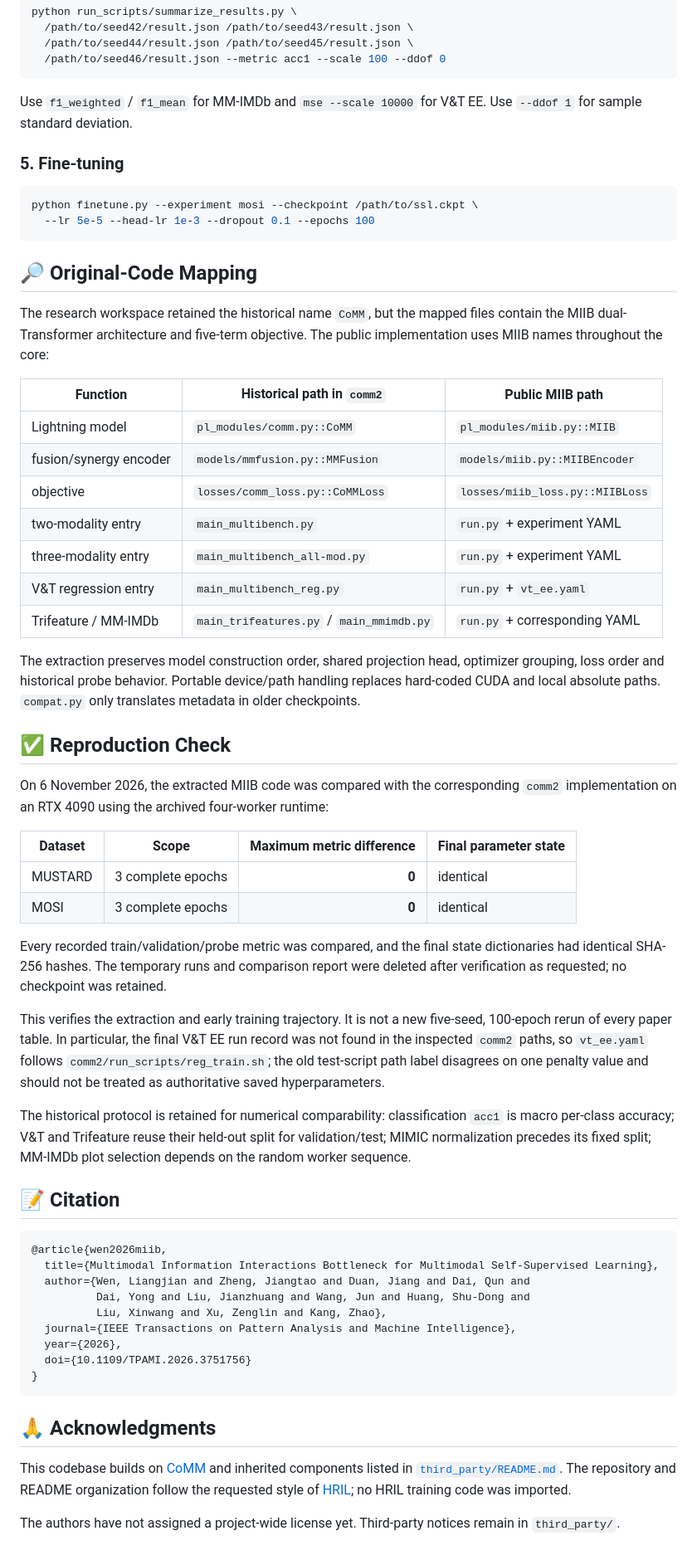
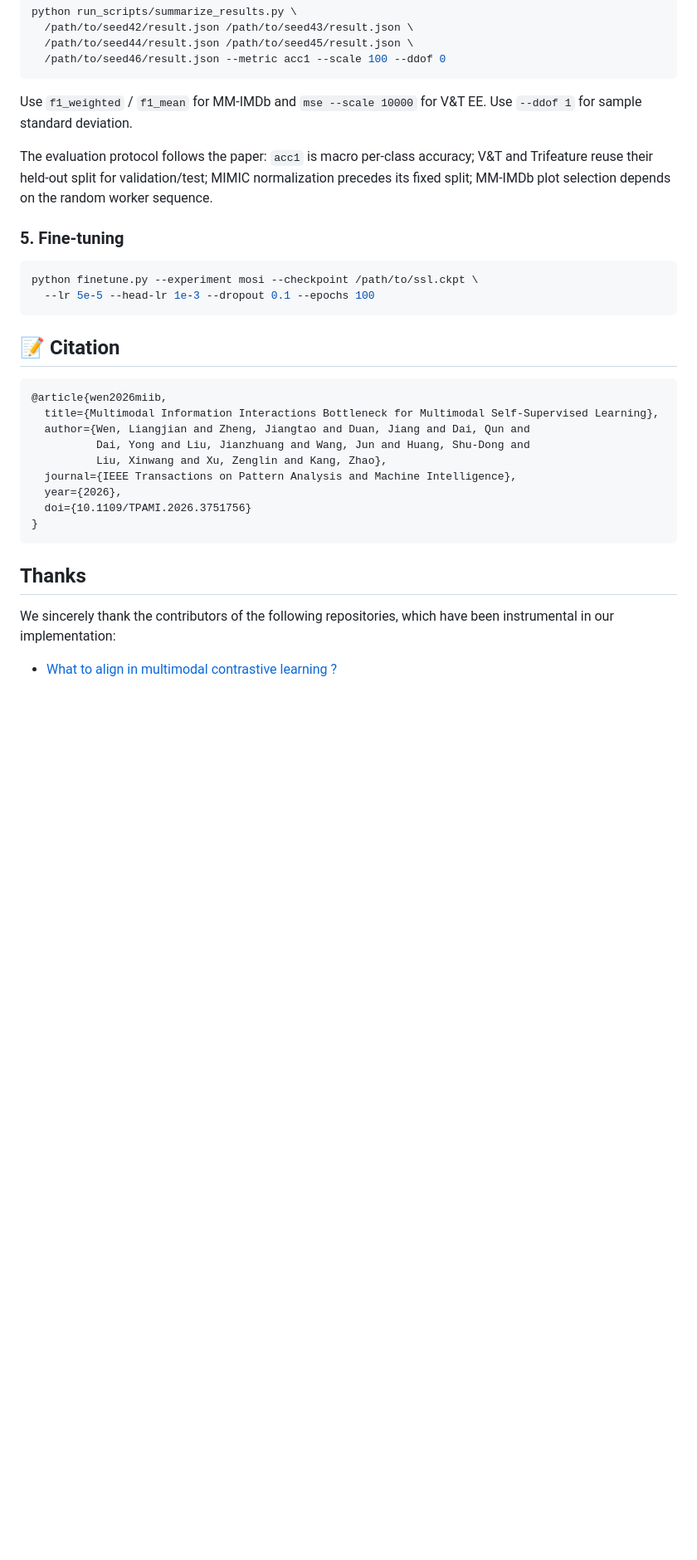
Before and after one commit to wanglingzaishi/MIIB, a Markdown page: README.md, the part around one of its changes. Shown at 83% size. GitHub-like rendering; blank space fills up the shorter version.

````diff
--- a/README.md
+++ b/README.md
@@ -186,43 +236,14 @@ python run_scripts/summarize_results.py \
 
 Use `f1_weighted` / `f1_mean` for MM-IMDb and `mse --scale 10000` for V&T EE. Use `--ddof 1` for sample standard deviation.
 
+The evaluation protocol follows the paper: `acc1` is macro per-class accuracy; V&T and Trifeature reuse their held-out split for validation/test; MIMIC normalization precedes its fixed split; MM-IMDb plot selection depends on the random worker sequence.
+
 ### 5. Fine-tuning
 
 ```bash
 python finetune.py --experiment mosi --checkpoint /path/to/ssl.ckpt \
   --lr 5e-5 --head-lr 1e-3 --dropout 0.1 --epochs 100
 ```
-
-## 🔎 Original-Code Mapping
-
-The research workspace retained the historical name `CoMM`, but the mapped files contain the MIIB dual-Transformer architecture and five-term objective. The public implementation uses MIIB names throughout the core:
-
-| Function | Historical path in `comm2` | Public MIIB path |
-| --- | --- | --- |
-| Lightning model | `pl_modules/comm.py::CoMM` | `pl_modules/miib.py::MIIB` |
-| fusion/synergy encoder | `models/mmfusion.py::MMFusion` | `models/miib.py::MIIBEncoder` |
-| objective | `losses/comm_loss.py::CoMMLoss` | `losses/miib_loss.py::MIIBLoss` |
-| two-modality entry | `main_multibench.py` | `run.py` + experiment YAML |
-| three-modality entry | `main_multibench_all-mod.py` | `run.py` + experiment YAML |
-| V&T regression entry | `main_multibench_reg.py` | `run.py` + `vt_ee.yaml` |
-| Trifeature / MM-IMDb | `main_trifeatures.py` / `main_mmimdb.py` | `run.py` + corresponding YAML |
-
-The extraction preserves model construction order, shared projection head, optimizer grouping, loss order and historical probe behavior. Portable device/path handling replaces hard-coded CUDA and local absolute paths. `compat.py` only translates metadata in older checkpoints.
-
-## ✅ Reproduction Check
-
-On 6 November 2026, the extracted MIIB code was compared with the corresponding `comm2` implementation on an RTX 4090 using the archived four-worker runtime:
-
-| Dataset | Scope | Maximum metric difference | Final parameter state |
-| --- | --- | ---: | --- |
-| MUSTARD | 3 complete epochs | **0** | identical |
-| MOSI | 3 complete epochs | **0** | identical |
-
-Every recorded train/validation/probe metric was compared, and the final state dictionaries had identical SHA-256 hashes. The temporary runs and comparison report were deleted after verification as requested; no checkpoint was retained.
-
-This verifies the extraction and early training trajectory. It is not a new five-seed, 100-epoch rerun of every paper table. In particular, the final V&T EE run record was not found in the inspected `comm2` paths, so `vt_ee.yaml` follows `comm2/run_scripts/reg_train.sh`; the old test-script path label disagrees on one penalty value and should not be treated as authoritative saved hyperparameters.
-
-The historical protocol is retained for numerical comparability: classification `acc1` is macro per-class accuracy; V&T and Trifeature reuse their held-out split for validation/test; MIMIC normalization precedes its fixed split; MM-IMDb plot selection depends on the random worker sequence.
 
 ## 📝 Citation
 
@@ -238,8 +259,8 @@ The historical protocol is retained for numerical comparability: classification
 }
 ```
 
-## 🙏 Acknowledgments
+## Thanks
 
-This codebase builds on [CoMM](https://github.com/Duplums/CoMM) and inherited components listed in [`third_party/README.md`](third_party/README.md). The repository and README organization follow the requested style of [HRIL](https://github.com/brightest66/HRIL); no HRIL training code was imported.
+We sincerely thank the contributors of the following repositories, which have been instrumental in our implementation:
 
-The authors have not assigned a project-wide license yet. Third-party notices remain in `third_party/`.
+- [What to align in multimodal contrastive learning ?](https://github.com/Duplums/CoMM)
````
Also changed, not shown: other parts of README.md (+89 -39 lines), assets/model_framework.png (added), 10 other files.
